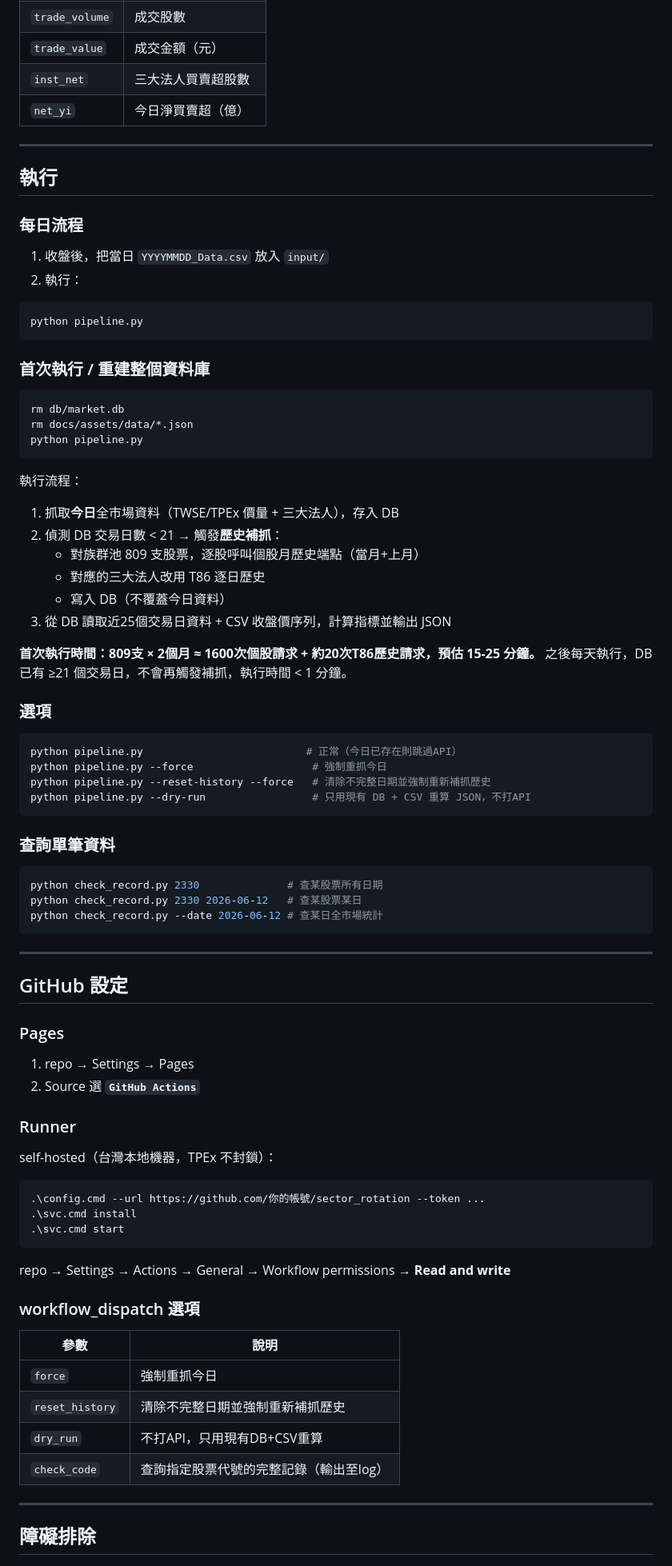
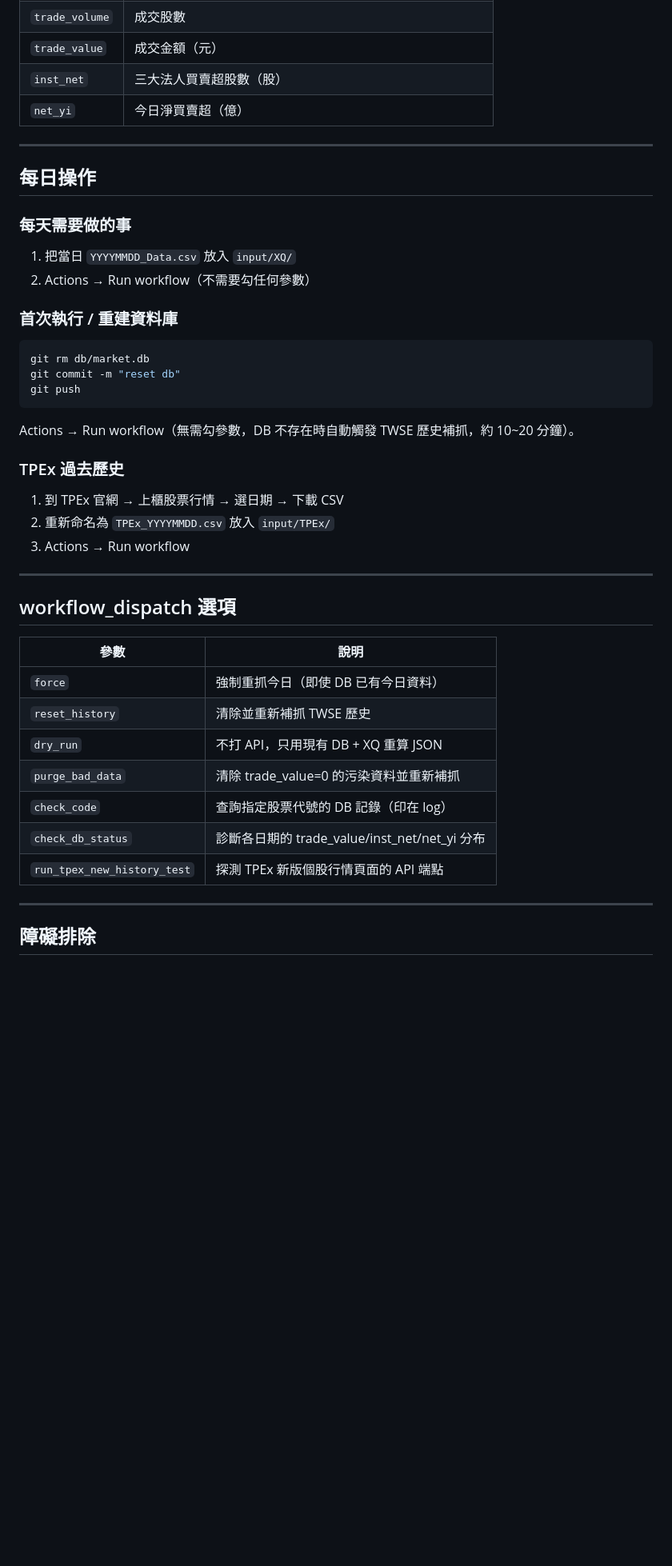
Before and after one commit to duludulu19931010/sector_rotation, a Markdown page: README.md, the part around one of its changes. Shown at 80% size. GitHub-like rendering; blank space fills up the shorter version.

````diff
--- a/README.md
+++ b/README.md
@@ -123,83 +115,46 @@ tpex_3insti_daily_trading：`ForeignInvestorsBuy/Sell`、`InvestmentTrustBuy/Sel
 | `trade_volume` | 成交股數 |
 | `trade_value` | 成交金額（元） |
-| `inst_net` | 三大法人買賣超股數 |
+| `inst_net` | 三大法人買賣超股數（股） |
 | `net_yi` | 今日淨買賣超（億） |
 
 ---
 
-## 執行
+## 每日操作
 
-### 每日流程
+### 每天需要做的事
 
-1. 收盤後，把當日 `YYYYMMDD_Data.csv` 放入 `input/`
-2. 執行：
+1. 把當日 `YYYYMMDD_Data.csv` 放入 `input/XQ/`
+2. Actions → Run workflow（不需要勾任何參數）
+
+### 首次執行 / 重建資料庫
 
 ```bash
-python pipeline.py
+git rm db/market.db
+git commit -m "reset db"
+git push
 ```
 
-### 首次執行 / 重建整個資料庫
+Actions → Run workflow（無需勾參數，DB 不存在時自動觸發 TWSE 歷史補抓，約 10~20 分鐘）。
 
-```bash
-rm db/market.db
-rm docs/assets/data/*.json
-python pipeline.py
-```
+### TPEx 過去歷史
 
-執行流程：
-1. 抓取**今日**全市場資料（TWSE/TPEx 價量 + 三大法人），存入 DB
-2. 偵測 DB 交易日數 < 21 → 觸發**歷史補抓**：
-   - 對族群池 809 支股票，逐股呼叫個股月歷史端點（當月+上月）
-   - 對應的三大法人改用 T86 逐日歷史
-   - 寫入 DB（不覆蓋今日資料）
-3. 從 DB 讀取近25個交易日資料 + CSV 收盤價序列，計算指標並輸出 JSON
-
-**首次執行時間：809支 × 2個月 ≈ 1600次個股請求 + 約20次T86歷史請求，預估 15-25 分鐘。** 之後每天執行，DB 已有 ≥21 個交易日，不會再觸發補抓，執行時間 < 1 分鐘。
-
-### 選項
-
-```bash
-python pipeline.py                          # 正常（今日已存在則跳過API）
-python pipeline.py --force                   # 強制重抓今日
-python pipeline.py --reset-history --force   # 清除不完整日期並強制重新補抓歷史
-python pipeline.py --dry-run                 # 只用現有 DB + CSV 重算 JSON，不打API
-```
-
-### 查詢單筆資料
-
-```bash
-python check_record.py 2330              # 查某股票所有日期
-python check_record.py 2330 2026-06-12   # 查某股票某日
-python check_record.py --date 2026-06-12 # 查某日全市場統計
-```
+1. 到 TPEx 官網 → 上櫃股票行情 → 選日期 → 下載 CSV
+2. 重新命名為 `TPEx_YYYYMMDD.csv` 放入 `input/TPEx/`
+3. Actions → Run workflow
 
 ---
 
-## GitHub 設定
-
-### Pages
-1. repo → Settings → Pages
-2. Source 選 **`GitHub Actions`**
-
-### Runner
-self-hosted（台灣本地機器，TPEx 不封鎖）：
-
-```powershell
-.\config.cmd --url https://github.com/你的帳號/sector_rotation --token ...
-.\svc.cmd install
-.\svc.cmd start
-```
-
-repo → Settings → Actions → General → Workflow permissions → **Read and write**
-
-### workflow_dispatch 選項
+## workflow_dispatch 選項
 
 | 參數 | 說明 |
 |------|------|
-| `force` | 強制重抓今日 |
-| `reset_history` | 清除不完整日期並強制重新補抓歷史 |
-| `dry_run` | 不打API，只用現有DB+CSV重算 |
-| `check_code` | 查詢指定股票代號的完整記錄（輸出至log） |
+| `force` | 強制重抓今日（即使 DB 已有今日資料） |
+| `reset_history` | 清除並重新補抓 TWSE 歷史 |
+| `dry_run` | 不打 API，只用現有 DB + XQ 重算 JSON |
+| `purge_bad_data` | 清除 trade_value=0 的污染資料並重新補抓 |
+| `check_code` | 查詢指定股票代號的 DB 記錄（印在 log） |
+| `check_db_status` | 診斷各日期的 trade_value/inst_net/net_yi 分布 |
+| `run_tpex_new_history_test` | 探測 TPEx 新版個股行情頁面的 API 端點 |
 
 ---
 
````
Also changed, not shown: other parts of README.md (+62 -69 lines).
